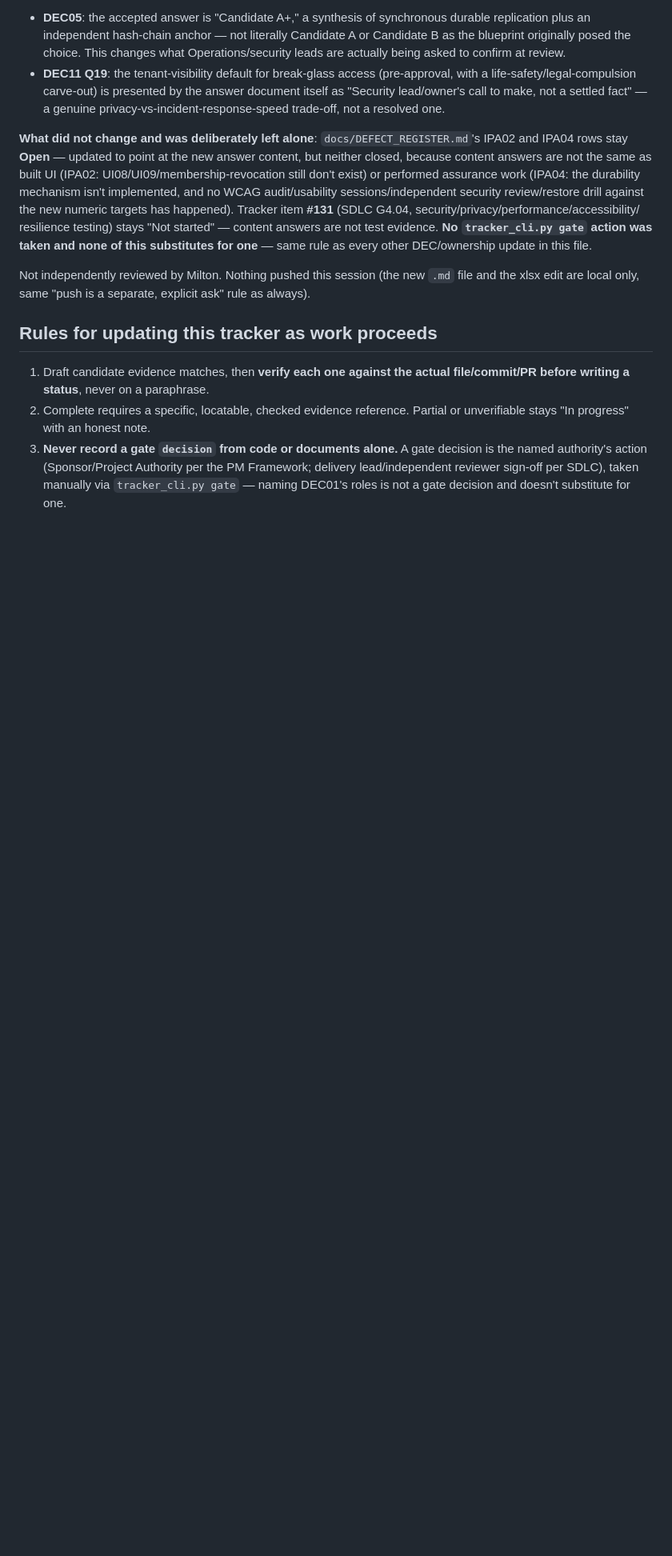
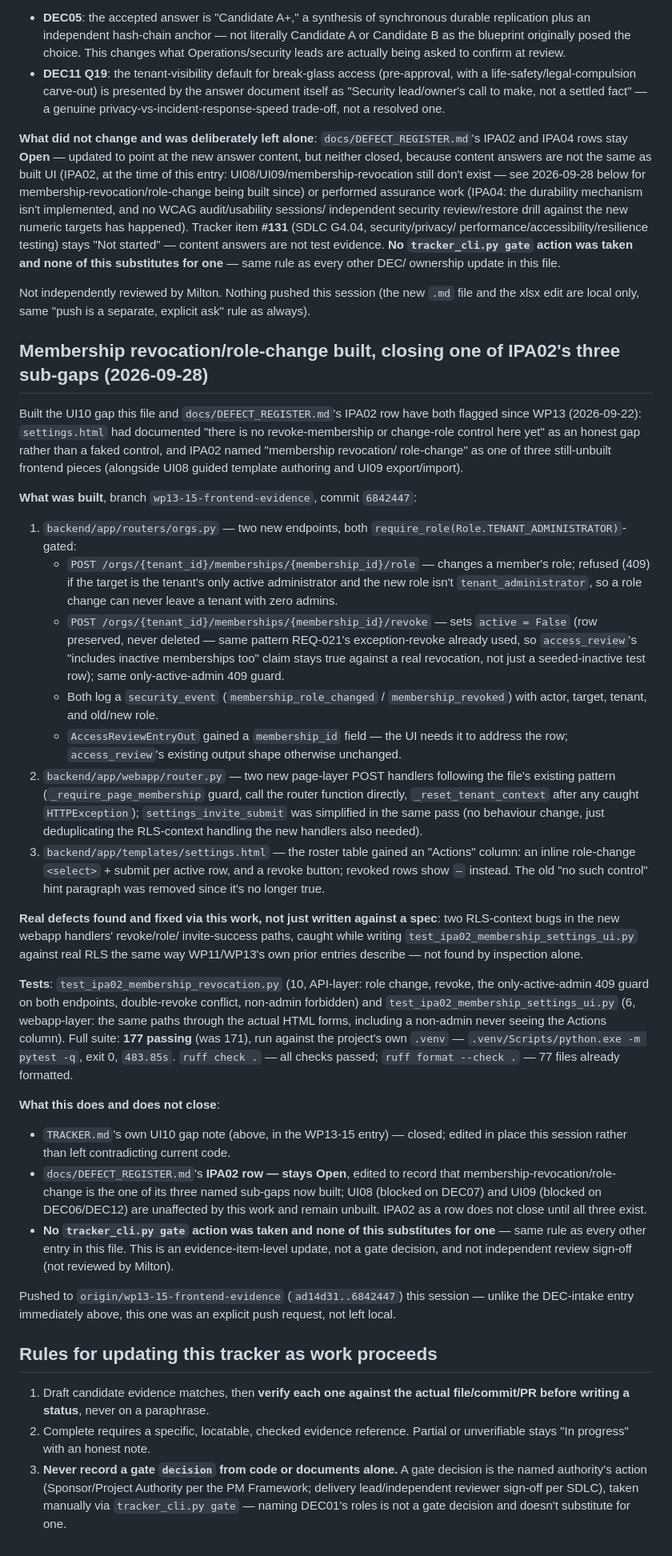
Before and after one commit to SageCarter98/pm-sdlc-tracker-bgp, a Markdown page: TRACKER.md, the part around one of its changes. Shown at 80% size. GitHub-like rendering; blank space fills up the shorter version.

Commit message:
Update TRACKER.md and DEFECT_REGISTER.md for IPA02 membership-revocation evidence
Records that membership revocation/role-change (commit 6842447) is now
built and tested (16 new tests, 177/177 suite), closing TRACKER.md's WP13
UI10 gap note. IPA02 stays Open in DEFECT_REGISTER.md -- UI08 (blocked on
DEC07) and UI09 (blocked on DEC06/DEC12) remain unbuilt, and this is an
evidence-item update only, not a gate decision.

Co-Authored-By: Claude Sonnet 5 <noreply@anthropic.com>

```diff
--- a/TRACKER.md
+++ b/TRACKER.md
@@ -1577,19 +1582,91 @@ verbatim rather than smoothed over:
 **What did not change and was deliberately left alone**: `docs/DEFECT_REGISTER.md`'s
 IPA02 and IPA04 rows stay **Open** — updated to point at the new answer
 content, but neither closed, because content answers are not the same as
-built UI (IPA02: UI08/UI09/membership-revocation still don't exist) or
-performed assurance work (IPA04: the durability mechanism isn't
-implemented, and no WCAG audit/usability sessions/independent security
-review/restore drill against the new numeric targets has happened). Tracker
-item **#131** (SDLC G4.04, security/privacy/performance/accessibility/
-resilience testing) stays "Not started" — content answers are not test
-evidence. **No `tracker_cli.py gate` action was taken and none of this
-substitutes for one** — same rule as every other DEC/ownership update in
-this file.
+built UI (IPA02, at the time of this entry: UI08/UI09/membership-revocation
+still don't exist — see 2026-09-28 below for membership-revocation/role-change
+being built since) or performed assurance work (IPA04: the durability
+mechanism isn't implemented, and no WCAG audit/usability sessions/
+independent security review/restore drill against the new numeric targets
+has happened). Tracker item **#131** (SDLC G4.04, security/privacy/
+performance/accessibility/resilience testing) stays "Not started" — content
+answers are not test evidence. **No `tracker_cli.py gate` action was taken
+and none of this substitutes for one** — same rule as every other DEC/
+ownership update in this file.
 
 Not independently reviewed by Milton. Nothing pushed this session (the new
 `.md` file and the xlsx edit are local only, same "push is a separate,
 explicit ask" rule as always).
+
+## Membership revocation/role-change built, closing one of IPA02's three sub-gaps (2026-09-28)
+
+Built the UI10 gap this file and `docs/DEFECT_REGISTER.md`'s IPA02 row have
+both flagged since WP13 (2026-09-22): `settings.html` had documented "there
+is no revoke-membership or change-role control here yet" as an honest gap
+rather than a faked control, and IPA02 named "membership revocation/
+role-change" as one of three still-unbuilt frontend pieces (alongside UI08
+guided template authoring and UI09 export/import).
+
+**What was built**, branch `wp13-15-frontend-evidence`, commit `6842447`:
+
+1. `backend/app/routers/orgs.py` — two new endpoints, both
+   `require_role(Role.TENANT_ADMINISTRATOR)`-gated:
+   - `POST /orgs/{tenant_id}/memberships/{membership_id}/role` — changes a
+     member's role; refused (409) if the target is the tenant's only active
+     administrator and the new role isn't `tenant_administrator`, so a role
+     change can never leave a tenant with zero admins.
+   - `POST /orgs/{tenant_id}/memberships/{membership_id}/revoke` — sets
+     `active = False` (row preserved, never deleted — same pattern
+     REQ-021's exception-revoke already used, so `access_review`'s "includes
+     inactive memberships too" claim stays true against a real revocation,
+     not just a seeded-inactive test row); same only-active-admin 409 guard.
+   - Both log a `security_event` (`membership_role_changed` /
+     `membership_revoked`) with actor, target, tenant, and old/new role.
+   - `AccessReviewEntryOut` gained a `membership_id` field — the UI needs it
+     to address the row; `access_review`'s existing output shape otherwise
+     unchanged.
+2. `backend/app/webapp/router.py` — two new page-layer POST handlers
+   following the file's existing pattern (`_require_page_membership` guard,
+   call the router function directly, `_reset_tenant_context` after any
+   caught `HTTPException`); `settings_invite_submit` was simplified in the
+   same pass (no behaviour change, just deduplicating the RLS-context
+   handling the new handlers also needed).
+3. `backend/app/templates/settings.html` — the roster table gained an
+   "Actions" column: an inline role-change `<select>` + submit per active
+   row, and a revoke button; revoked rows show `—` instead. The old
+   "no such control" hint paragraph was removed since it's no longer true.
+
+**Real defects found and fixed via this work, not just written against a
+spec**: two RLS-context bugs in the new webapp handlers' revoke/role/
+invite-success paths, caught while writing `test_ipa02_membership_settings_ui.py`
+against real RLS the same way WP11/WP13's own prior entries describe — not
+found by inspection alone.
+
+**Tests**: `test_ipa02_membership_revocation.py` (10, API-layer: role
+change, revoke, the only-active-admin 409 guard on both endpoints,
+double-revoke conflict, non-admin forbidden) and
+`test_ipa02_membership_settings_ui.py` (6, webapp-layer: the same paths
+through the actual HTML forms, including a non-admin never seeing the
+Actions column). Full suite: **177 passing** (was 171), run against the
+project's own `.venv` — `.venv/Scripts/python.exe -m pytest -q`, exit 0,
+`483.85s`. `ruff check .` — all checks passed; `ruff format --check .` — 77
+files already formatted.
+
+**What this does and does not close**:
+- `TRACKER.md`'s own UI10 gap note (above, in the WP13-15 entry) — closed;
+  edited in place this session rather than left contradicting current code.
+- `docs/DEFECT_REGISTER.md`'s **IPA02 row — stays Open**, edited to record
+  that membership-revocation/role-change is the one of its three named
+  sub-gaps now built; UI08 (blocked on DEC07) and UI09 (blocked on
+  DEC06/DEC12) are unaffected by this work and remain unbuilt. IPA02 as a
+  row does not close until all three exist.
+- **No `tracker_cli.py gate` action was taken and none of this substitutes
+  for one** — same rule as every other entry in this file. This is an
+  evidence-item-level update, not a gate decision, and not independent
+  review sign-off (not reviewed by Milton).
+
+Pushed to `origin/wp13-15-frontend-evidence` (`ad14d31..6842447`) this
+session — unlike the DEC-intake entry immediately above, this one was an
+explicit push request, not left local.
 
 ## Rules for updating this tracker as work proceeds
 
```
Also changed, not shown: other parts of TRACKER.md (+11 -6 lines), docs/DEFECT_REGISTER.md (+7 -4 lines).
